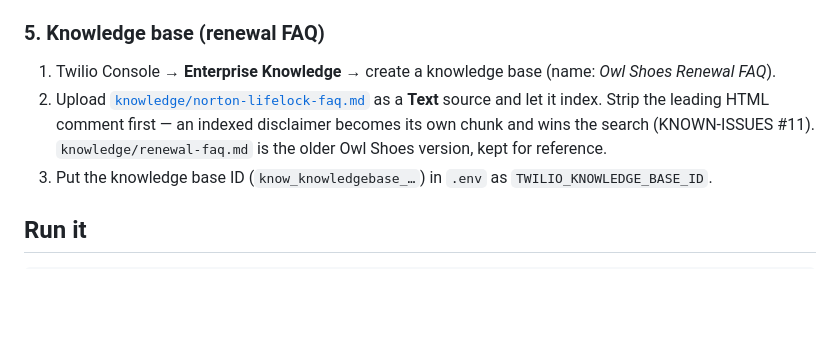
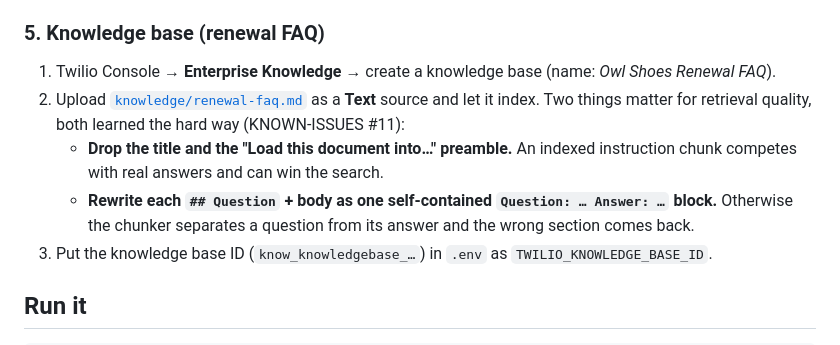
Before and after one commit to twilio-demos/dtolb-gd-poc, a Markdown page: README.md, the part around the change. Drawn GitHub-style; blank space fills up the shorter version.

```diff
--- a/README.md
+++ b/README.md
@@ -91,11 +91,14 @@ human. Only a real handoff carries `HandoffData`, so the Split gates on it and t
 
 1. Twilio Console → **Enterprise Knowledge** → create a knowledge base
    (name: *Owl Shoes Renewal FAQ*).
-2. Upload [`knowledge/norton-lifelock-faq.md`](knowledge/norton-lifelock-faq.md)
-   as a **Text** source and let it index. Strip the leading HTML comment first —
-   an indexed disclaimer becomes its own chunk and wins the search (KNOWN-ISSUES
-   #11). `knowledge/renewal-faq.md` is the older Owl Shoes version, kept for
-   reference.
+2. Upload [`knowledge/renewal-faq.md`](knowledge/renewal-faq.md) as a **Text**
+   source and let it index. Two things matter for retrieval quality, both learned
+   the hard way (KNOWN-ISSUES #11):
+   - **Drop the title and the "Load this document into…" preamble.** An indexed
+     instruction chunk competes with real answers and can win the search.
+   - **Rewrite each `## Question` + body as one self-contained
+     `Question: … Answer: …` block.** Otherwise the chunker separates a question
+     from its answer and the wrong section comes back.
 3. Put the knowledge base ID (`know_knowledgebase_…`) in `.env` as
    `TWILIO_KNOWLEDGE_BASE_ID`.
 
```
Also changed, not shown: KNOWN-ISSUES.md (+40 -46 lines), knowledge/norton-lifelock-faq.md (deleted, +0 -72 lines).
